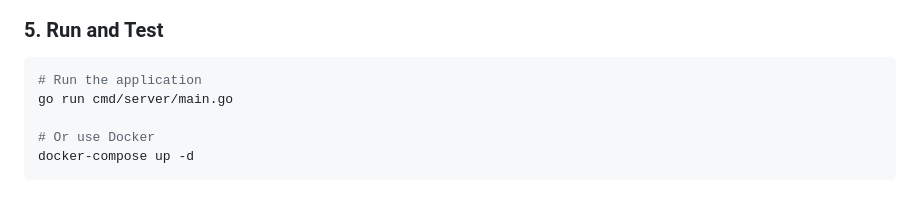
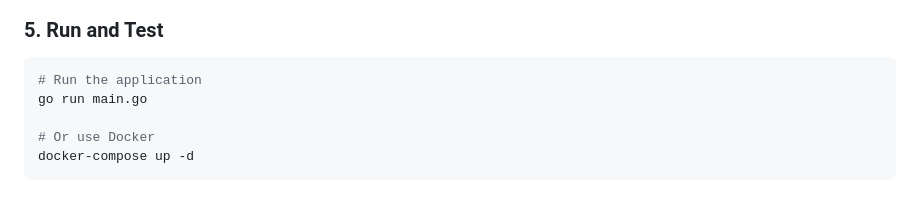
Before and after one commit to erwinhermantodev/hexa-go, a Markdown page: README.md, the part around the change. GitHub-like rendering.

Commit message:
(master):

````diff
--- a/README.md
+++ b/README.md
@@ -312,7 +312,7 @@ go-starter add handler WebhookHandler
 ### 5. Run and Test
 ```bash
 # Run the application
-go run cmd/server/main.go
+go run main.go
 
 # Or use Docker
 docker-compose up -d
````
